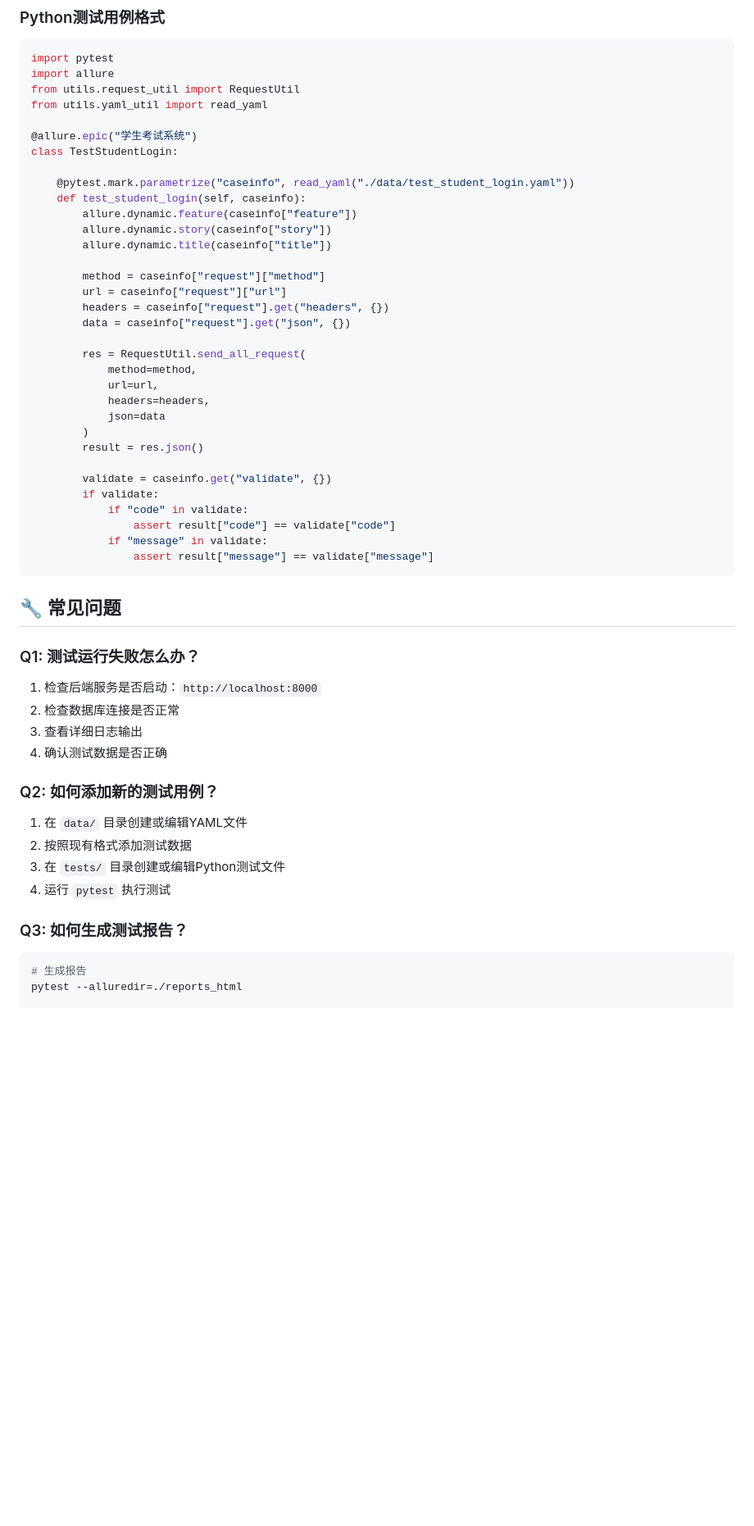
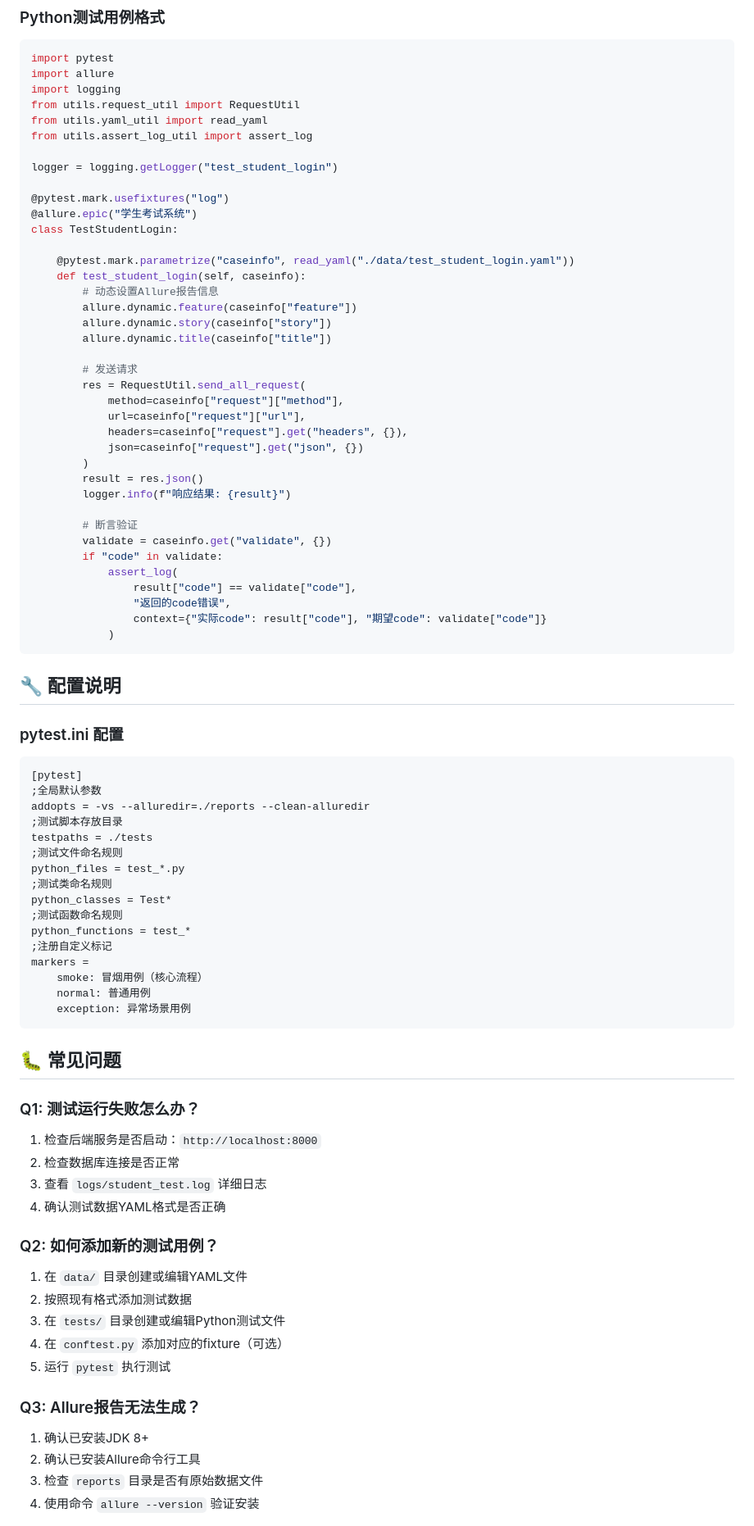
Before and after one commit to internet-snake/student_interface_test, a Markdown page: README.md, the part around one of its changes. Shown at 82% size. Rendered like a GitHub page; blank space fills up the shorter version.

````diff
--- a/README.md
+++ b/README.md
@@ -505,58 +323,88 @@ allure serve reports_html
 ```python
 import pytest
 import allure
+import logging
 from utils.request_util import RequestUtil
 from utils.yaml_util import read_yaml
+from utils.assert_log_util import assert_log
 
+logger = logging.getLogger("test_student_login")
+
+@pytest.mark.usefixtures("log")
 @allure.epic("学生考试系统")
 class TestStudentLogin:
 
     @pytest.mark.parametrize("caseinfo", read_yaml("./data/test_student_login.yaml"))
     def test_student_login(self, caseinfo):
+        # 动态设置Allure报告信息
         allure.dynamic.feature(caseinfo["feature"])
         allure.dynamic.story(caseinfo["story"])
         allure.dynamic.title(caseinfo["title"])
 
-        method = caseinfo["request"]["method"]
-        url = caseinfo["request"]["url"]
-        headers = caseinfo["request"].get("headers", {})
-        data = caseinfo["request"].get("json", {})
-
+        # 发送请求
         res = RequestUtil.send_all_request(
-            method=method,
-            url=url,
-            headers=headers,
-            json=data
+            method=caseinfo["request"]["method"],
+            url=caseinfo["request"]["url"],
+            headers=caseinfo["request"].get("headers", {}),
+            json=caseinfo["request"].get("json", {})
         )
         result = res.json()
+        logger.info(f"响应结果: {result}")
 
+        # 断言验证
         validate = caseinfo.get("validate", {})
-        if validate:
-            if "code" in validate:
-                assert result["code"] == validate["code"]
-            if "message" in validate:
-                assert result["message"] == validate["message"]
+        if "code" in validate:
+            assert_log(
+                result["code"] == validate["code"],
+                "返回的code错误",
+                context={"实际code": result["code"], "期望code": validate["code"]}
+            )
 ```
 
-## 🔧 常见问题
+## 🔧 配置说明
+
+### pytest.ini 配置
+
+```ini
+[pytest]
+;全局默认参数
+addopts = -vs --alluredir=./reports --clean-alluredir
+;测试脚本存放目录
+testpaths = ./tests
+;测试文件命名规则
+python_files = test_*.py
+;测试类命名规则
+python_classes = Test*
+;测试函数命名规则
+python_functions = test_*
+;注册自定义标记
+markers =
+    smoke: 冒烟用例（核心流程）
+    normal: 普通用例
+    exception: 异常场景用例
+```
+
+## 🐛 常见问题
 
 ### Q1: 测试运行失败怎么办？
 
 1. 检查后端服务是否启动：`http://localhost:8000`
 2. 检查数据库连接是否正常
-3. 查看详细日志输出
-4. 确认测试数据是否正确
+3. 查看 `logs/student_test.log` 详细日志
+4. 确认测试数据YAML格式是否正确
 
 ### Q2: 如何添加新的测试用例？
 
 1. 在 `data/` 目录创建或编辑YAML文件
 2. 按照现有格式添加测试数据
 3. 在 `tests/` 目录创建或编辑Python测试文件
-4. 运行 `pytest` 执行测试
+4. 在 `conftest.py` 添加对应的fixture（可选）
+5. 运行 `pytest` 执行测试
 
-### Q3: 如何生成测试报告？
+### Q3: Allure报告无法生成？
 
-```bash
-# 生成报告
-pytest --alluredir=./reports_html
+1. 确认已安装JDK 8+
+2. 确认已安装Allure命令行工具
+3. 检查 `reports` 目录是否有原始数据文件
+4. 使用命令 `allure --version` 验证安装
 
````
Also changed, not shown: other parts of README.md (+173 -331 lines).
